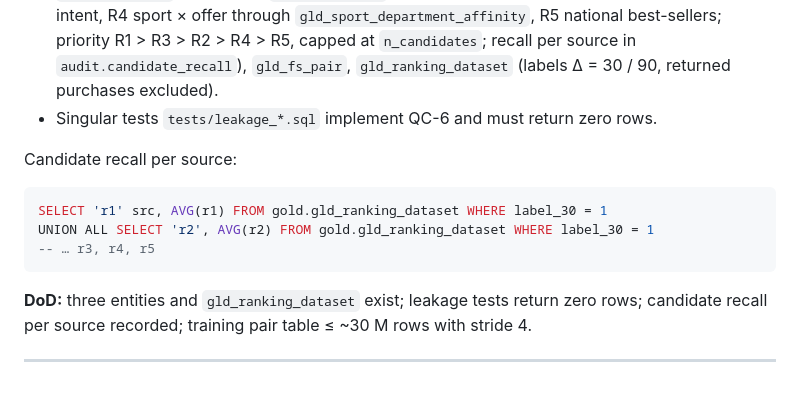
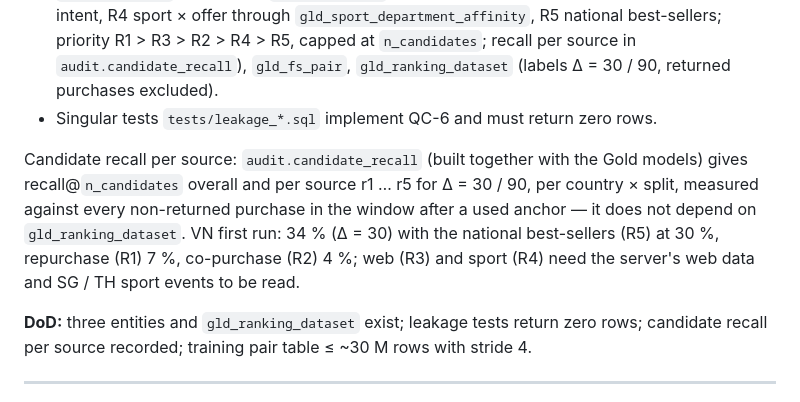
Before and after one commit to haiiyins/retail_multidim_pipeline, a Markdown page: docs/RUNBOOK.md, the part around the change. GitHub-like rendering.

Commit message:
docs: candidate recall now read from audit.candidate_recall (WBS 3.6)

````diff
--- a/docs/RUNBOOK.md
+++ b/docs/RUNBOOK.md
@@ -217,13 +217,7 @@ make gold         # build_anchor_grid.py, dbt run --select gold, dbt test --sele
 - `gld_web_stitched`, `gld_copurchase_lift` (support, confidence, lift per country over baskets before `vars.copurchase_cutoff` = `valid_lo` of `split.yml`, checked by `tests/copurchase_cutoff_before_validation.sql` against `gold.split_windows`), `gld_fs_member` (feature groups F0 / F1 / F3 / F5 / Sport / Store, `web_data_available`), `gld_fs_model_country` (price = median over the SKU intervals valid on the anchor date, temporary promotion preferred per SKU; popularity, seasonality, calendar; stock columns NULL unless `vars.use_stock`, issue #21), `gld_candidates` (R1 repurchase, R2 co-purchase partners, R3 web intent, R4 sport × offer through `gld_sport_department_affinity`, R5 national best-sellers; priority R1 > R3 > R2 > R4 > R5, capped at `n_candidates`; recall per source in `audit.candidate_recall`), `gld_fs_pair`, `gld_ranking_dataset` (labels Δ = 30 / 90, returned purchases excluded).
 - Singular tests `tests/leakage_*.sql` implement QC-6 and must return zero rows.
 
-Candidate recall per source:
-
-```sql
-SELECT 'r1' src, AVG(r1) FROM gold.gld_ranking_dataset WHERE label_30 = 1
-UNION ALL SELECT 'r2', AVG(r2) FROM gold.gld_ranking_dataset WHERE label_30 = 1
--- … r3, r4, r5
-```
+Candidate recall per source: `audit.candidate_recall` (built together with the Gold models) gives recall@`n_candidates` overall and per source r1 … r5 for Δ = 30 / 90, per country × split, measured against every non-returned purchase in the window after a used anchor — it does not depend on `gld_ranking_dataset`. VN first run: 34 % (Δ = 30) with the national best-sellers (R5) at 30 %, repurchase (R1) 7 %, co-purchase (R2) 4 %; web (R3) and sport (R4) need the server's web data and SG / TH sport events to be read.
 
 **DoD:** three entities and `gld_ranking_dataset` exist; leakage tests return zero rows; candidate recall per source recorded; training pair table ≤ ~30 M rows with stride 4.
 
````
